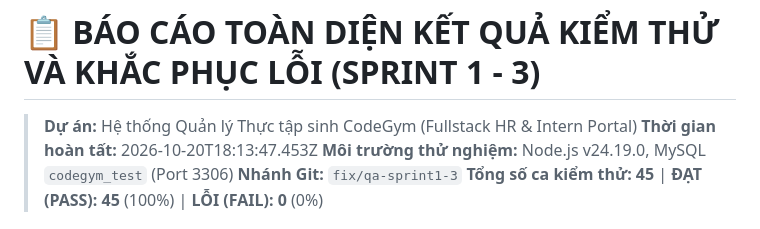
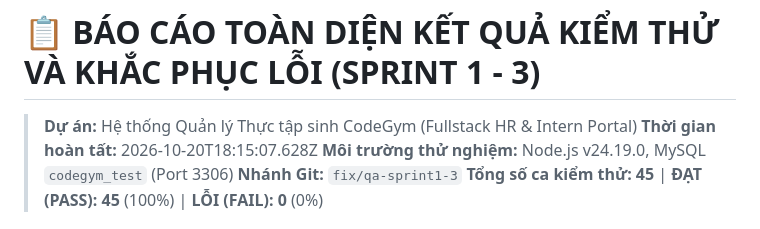
Before and after one commit to dtc245200064-sketch/He_Thong_Quan_Ly_Thuc_Tap_Sinh--TTCS_T926_K10S6_N5, a Markdown page: reports/TEST_REPORT.md, the part around the change. GitHub-like rendering.

Commit message:
docs(test): update automated test report

```diff
--- a/reports/TEST_REPORT.md
+++ b/reports/TEST_REPORT.md
@@ -1,7 +1,7 @@
 # 📋 BÁO CÁO TOÀN DIỆN KẾT QUẢ KIỂM THỬ VÀ KHẮC PHỤC LỖI (SPRINT 1 - 3)
 
 > **Dự án:** Hệ thống Quản lý Thực tập sinh CodeGym (Fullstack HR & Intern Portal)
-> **Thời gian hoàn tất:** 2026-10-20T18:13:47.453Z
+> **Thời gian hoàn tất:** 2026-10-20T18:15:07.628Z
 > **Môi trường thử nghiệm:** Node.js v24.19.0, MySQL `codegym_test` (Port 3306)
 > **Nhánh Git:** `fix/qa-sprint1-3`
 > **Tổng số ca kiểm thử:** **45** | **ĐẠT (PASS):** **45** (100%) | **LỖI (FAIL):** **0** (0%)
```
